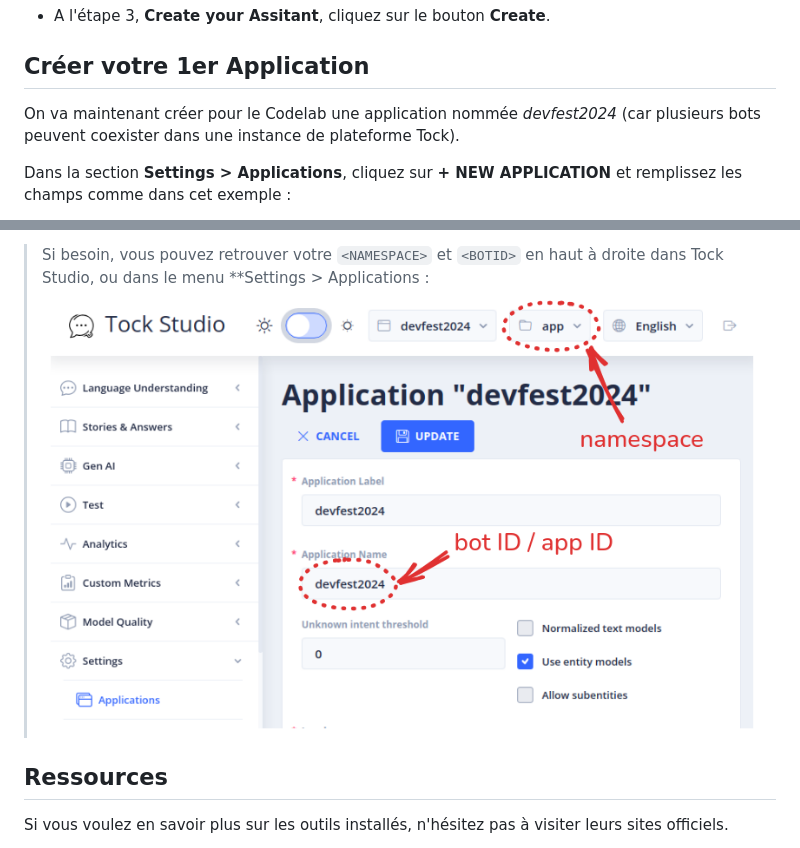
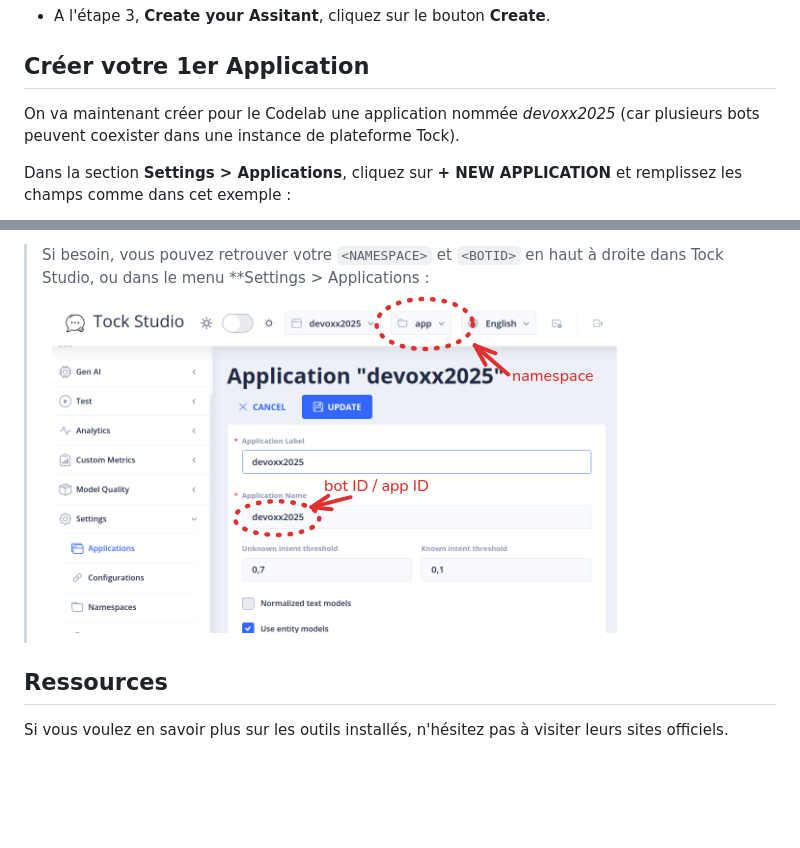
Before and after one commit to pi-2r/devoxxfr2025-tock-studio-IA-Gen, a Markdown page: step_1.md, 2 parts joined by grey strips. Drawn GitHub-style; pictures changed too: img/find_ns_app_bot_id_studio.png; blank space fills up the shorter version.

```diff
--- a/step_1.md
+++ b/step_1.md
@@ -220,7 +220,7 @@ _new_assistant_).
 
 ## Créer votre 1er Application
 
-On va maintenant créer pour le Codelab une application nommée _devfest2024_ (car plusieurs bots peuvent coexister dans une instance de plateforme Tock).
+On va maintenant créer pour le Codelab une application nommée _devoxx2025_ (car plusieurs bots peuvent coexister dans une instance de plateforme Tock).
 
 Dans la section **Settings > Applications**, cliquez sur **+ NEW APPLICATION** et remplissez les champs comme dans cet exemple :
 
```
Also changed, not shown: TODO.md (+9 -6 lines), 7 other files.
